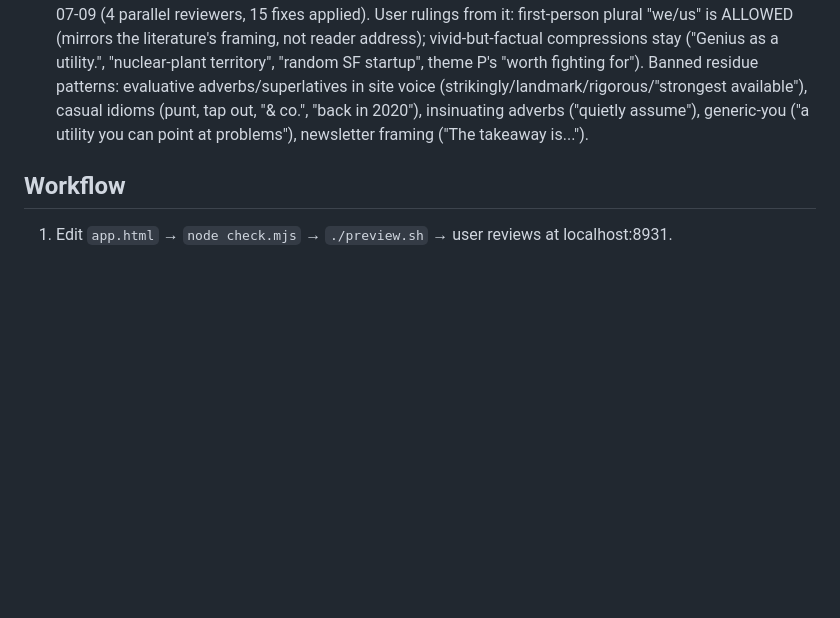
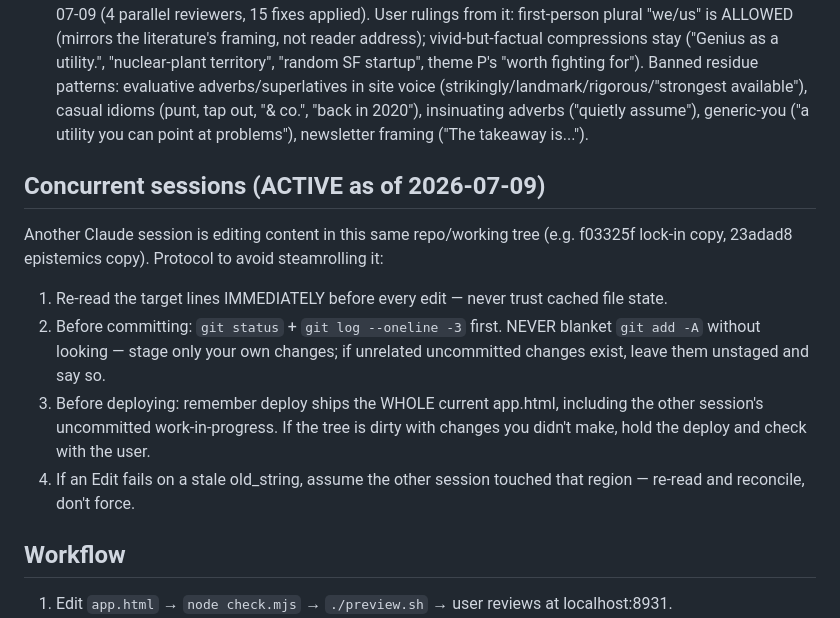
Before and after one commit to shailenparmar/ai-risk-web, a Markdown page: CLAUDE.md, the part around the change. Drawn GitHub-style; blank space fills up the shorter version.

Commit message:
CLAUDE.md: concurrent-session protocol (re-read before edit, no blind add -A, check tree before deploy)
Co-Authored-By: Claude Fable 5 <noreply@anthropic.com>

```diff
--- a/CLAUDE.md
+++ b/CLAUDE.md
@@ -132,6 +132,20 @@ HTML file — no libraries, no build step, everything hand-rolled on canvas.
     idioms (punt, tap out, "& co.", "back in 2020"), insinuating adverbs ("quietly assume"),
     generic-you ("a utility you can point at problems"), newsletter framing ("The takeaway is...").
 
+## Concurrent sessions (ACTIVE as of 2026-07-09)
+
+Another Claude session is editing content in this same repo/working tree (e.g. f03325f lock-in copy,
+23adad8 epistemics copy). Protocol to avoid steamrolling it:
+1. Re-read the target lines IMMEDIATELY before every edit — never trust cached file state.
+2. Before committing: `git status` + `git log --oneline -3` first. NEVER blanket `git add -A` without
+   looking — stage only your own changes; if unrelated uncommitted changes exist, leave them unstaged
+   and say so.
+3. Before deploying: remember deploy ships the WHOLE current app.html, including the other session's
+   uncommitted work-in-progress. If the tree is dirty with changes you didn't make, hold the deploy
+   and check with the user.
+4. If an Edit fails on a stale old_string, assume the other session touched that region — re-read and
+   reconcile, don't force.
+
 ## Workflow
 
 1. Edit `app.html` → `node check.mjs` → `./preview.sh` → user reviews at localhost:8931.
```
